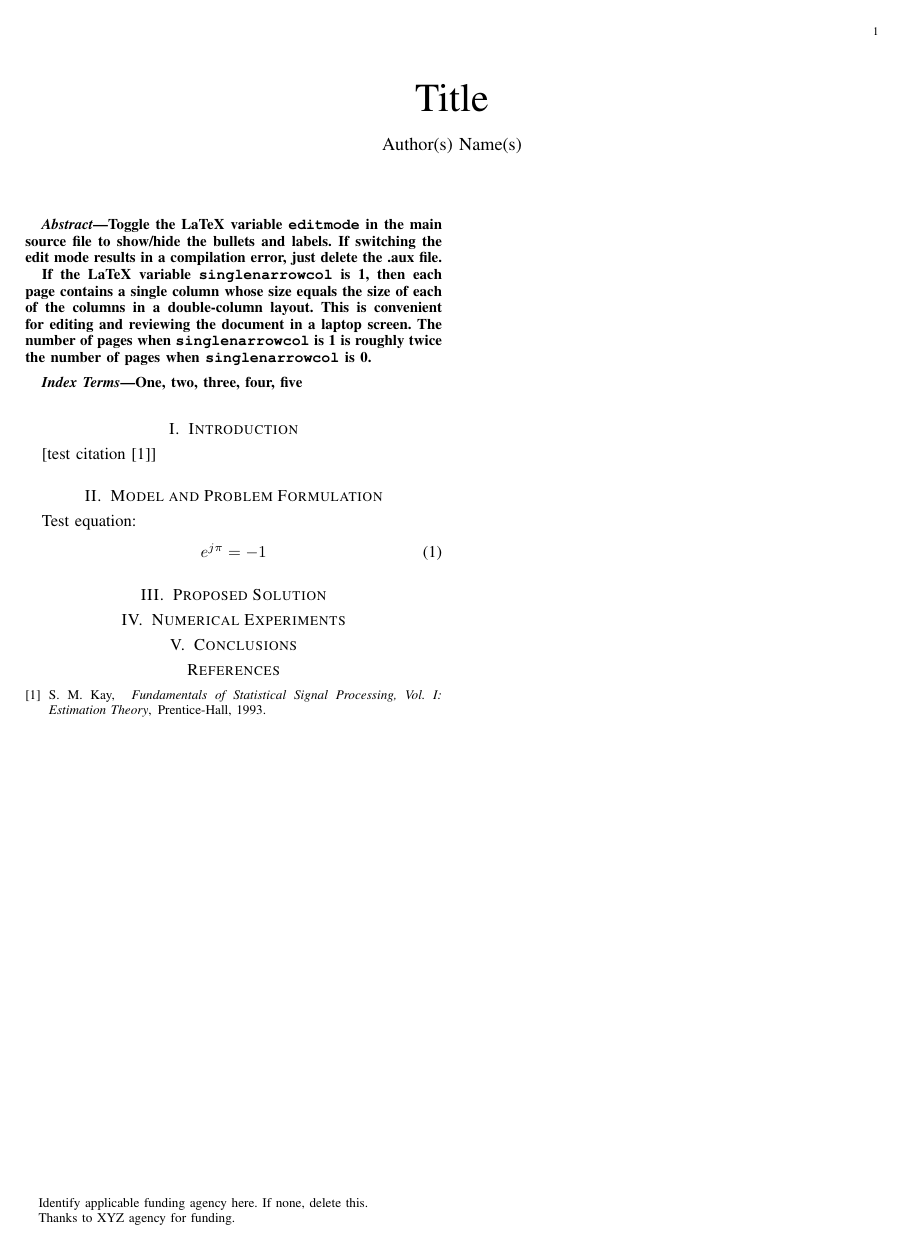
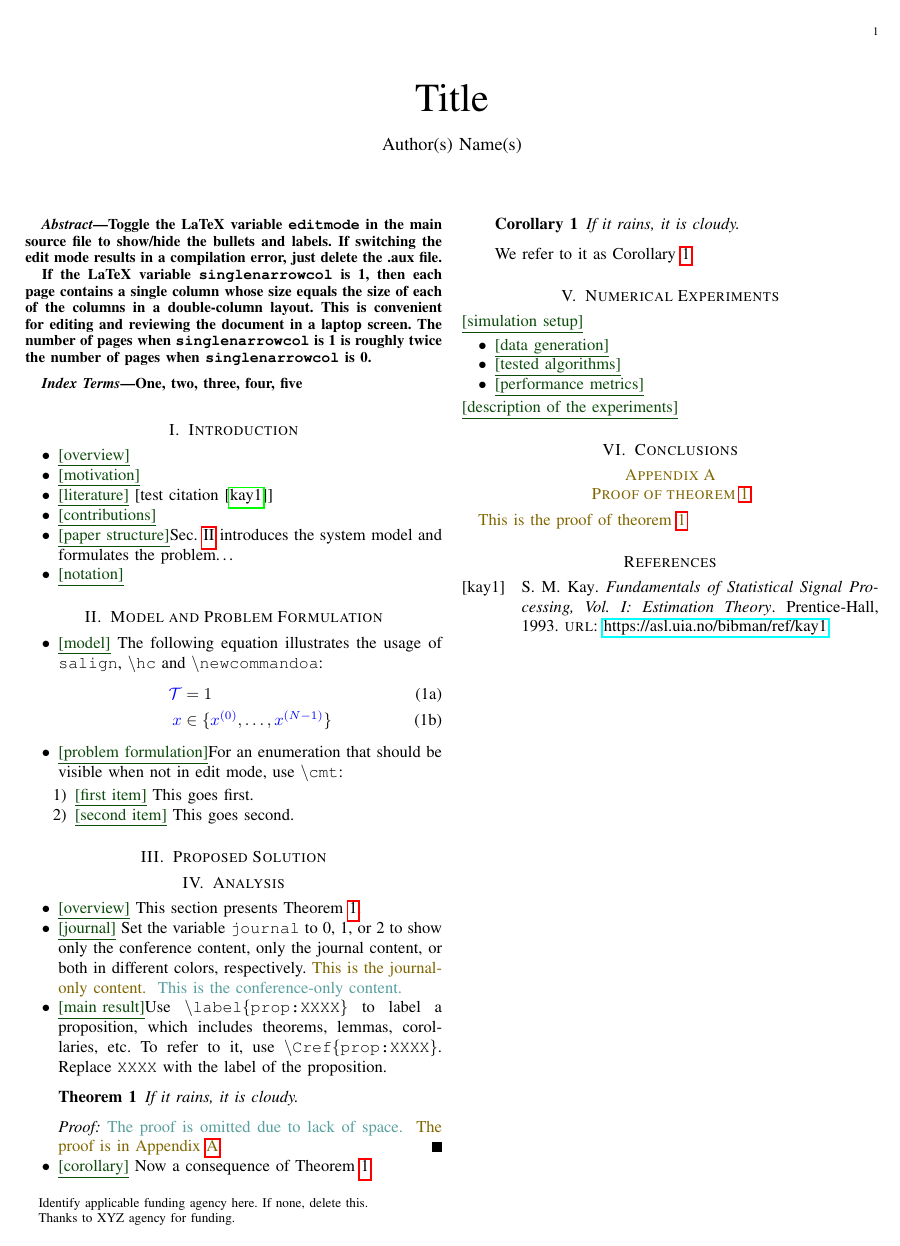
Before and after one commit to fachu000/SText, a LaTeX paper (paper/paper.tex, which reads paper/include_v8.sty, paper/notation.sty): the whole page. Compiled offline with pdfLaTeX; a missing font is replaced by an installed copy or a similar font; a LaTeX package or settings file that is missing is left out.

Commit message:
Italic theorems, conferenceonly mode, thref->cleverref

```diff
--- a/paper/include_v7.sty
+++ b/paper/include_v8.sty
@@ -813,9 +813,13 @@
 \usepackage{multirow}
 \usepackage{accents}
 
-\usepackage{theoremref}
-% use \thlabel{} and \thref{}
 
+% hyperref is incompatible with xcite for crossreferencing across docs.
+\ifdefined\hyperlinks
+    \if\hyperlinks1
+        \usepackage{hyperref}
+    \fi
+\fi
 
 %\usepackage{balance}  % if you want to balance the height of the two columns
 % at the last page write \balance on the first column of the last page.
@@ -851,6 +855,32 @@
 %%%%%%%%%%%%%%%%%%%%%%%%%%%%%%%%%%%%%%%%%%%%%%%%%%%%
 %% ENVIRONMENTS%%%%%%%%%%%%%%%%%%%%%%%%%%%%%%%%%%%%%
 %%%%%%%%%%%%%%%%%%%%%%%%%%%%%%%%%%%%%%%%%%%%%%%%%%%%
+
+\usepackage{environ}
+\ifdefined\journal
+    \if\journal0
+        \NewEnviron{journalonly}{%
+        }
+        \NewEnviron{conferenceonly}{%
+            \BODY
+        }
+    \else
+        \if\journal1
+            \NewEnviron{journalonly}{%
+                \BODY
+            }
+            \NewEnviron{conferenceonly}{%
+            }
+        \else
+            \if\journal2
+                \newenvironment{journalonly}{\color{darkyellow}}{}
+                \newenvironment{conferenceonly}{\color{bluegreen}}{}
+            \fi
+        \fi
+    \fi
+\fi
+
+
 
 \newenvironment{mycolorexample}
 {\begin{colbox} {yellow}
@@ -1252,17 +1282,48 @@
 
 %%%%%%%%%%%%%%%%%%%%%%%%%%%%%%%%%%%%%%%%%%%%%%%%%%%%
 
-\newtheorem{myproposition}{Proposition}
-\newtheorem{myquestion}{Question}
-\newtheorem{myquiz}{Quiz}
-\newtheorem{myremark}{Remark}
-\newtheorem{myproblemstatement}{Problem}
-\newtheorem{mylemma}{Lemma}
-\newtheorem{mytheorem}{Theorem}
-\newtheorem{mydefinition}{Definition}
-\newtheorem{mycorollary}{Corollary}
-\newtheorem{myexample}{Example}
-\newenvironment{myproofsketch}{\emph{Proof sketch:}}{\hfill $\blacksquare$}
+
+%\usepackage{theoremref}
+% use \thlabel{} and \thref{}
+\usepackage{cleveref}
+
+% % Custom command to define theorem and set Crefname
+% \newcommand{\newtheoremcref}[3]{%
+%     \newtheorem{#1}[theorem]{#2}%
+%     \Crefname{#1}{#2}{#3}%
+% }
+
+
+
+
+% The following two lines italicize the text in the theorems. These two lines
+% cannot be placed anywhere. Sometimes the order of the imports may result in
+% conflicts.
+\usepackage{ntheorem}
+\theoremstyle{plain}
+\newcommand{\newtheoremcref}[3]{%
+    \newtheorem{#1}{#2}%
+    \Crefname{#1}{#2}{#3}%
+}
+
+\newtheoremcref{proposition}{Proposition}{Propositions}
+\newtheoremcref{quiz}{Quiz}{Quizzes}
+\newtheoremcref{remark}{Remark}{Remarks}
+\newtheoremcref{problemstatement}{Problem}{Problems}
+\newtheoremcref{lemma}{Lemma}{Lemmas}
+\newtheoremcref{theorem}{Theorem}{Theorems}
+\newtheoremcref{definition}{Definition}{Definitions}
+\newtheoremcref{corollary}{Corollary}{Corollaries}
+\newtheoremcref{example}{Example}{Examples}
+\newenvironment{proofsketch}{\emph{Proof sketch:}}{\hfill $\blacksquare$}
+
+
+% \newtheorem{myquestion}{Question}
+% \newtheorem{myquiz}{Quiz}
+% \newtheorem{myremark}{Remark}
+% \newtheorem{myproblemstatement}{Problem}
+% \newtheorem{mylemma}{Lemma}
+
 
 %%%%%%%%%%%%%%%%%%%%%%%%%%%%%%%%%%%%%%%%%%%%%%%%%%%%%
 
--- /dev/null
+++ b/paper/notation.sty
@@ -0,0 +1,10 @@
+
+
+% Use \hc to color the defined symbols in edit mode. Subscripts/superscripts may
+% need to go outside the \hc command.
+\newcommand{\testsymbol}{{\hc{\mathcal{T}}}} % explain meaning
+
+
+% Use \newcommandoa to define a command that looks different depending on
+% whether an argument is passed.
+\newcommandoa{\sectestsymbol}{\hc{x}}{{\hc{x^{(#1)}}}}
--- a/paper/paper.tex
+++ b/paper/paper.tex
@@ -12,11 +12,34 @@
 %
 % Also, when writing the response letter, you may need to set this
 % variable to 0 in order for cross-referencing to work.
-\def\editmode{0}
+\def\editmode{1}
+
+% The following variable needs to be set to 0 to compile the response letter.
+% Else, cross-referencing will not work (xcite is incompatible with href).
+\def\hyperlinks{1}
+
+
+% Wether to use the format of the IEEE SPS:
+\def\spsformat{0}
+
+% Wether to use a single column with the same width as the columns in the
+% double-column format. This is useful for editing and reviewing the
+% document in a laptop screen.
+\def\singlenarrowcol{0} % only applicable if spsformat == 0
+
 
 % set the following variable to the filenames, separated by commas, of
 % the bibfiles that contain your references.
 \def\bibfilenames{bibman_refs}
+
+\def\journal{2}
+% If \journal == 0, only the conference content is shown.
+% If \journal == 1, only the journal content is shown.
+% If \journal == 2, both the conference and journal content are shown. The journal content is shown in dark yellow (as old newspapers), the conference content in blue/green (as the sea).
+
+% Consider using the following package to equalize the length of the columns of
+% the last page of the document.
+% \usepackage{flushend}
 
 % Use the following lines if you want to modify how citations are displayed
 %% \let\oldcite\cite
@@ -25,9 +48,6 @@
 % ========================================================================
 %                          CHOOSE THE TEMPLATE
 % ========================================================================
-% Wether to use the format of the IEEE SPS
-\def\spsformat{0}
-\def\singlenarrowcol{0} % only applicable if spsformat == 0
 
 \if\spsformat1
 
@@ -67,10 +87,9 @@
 \fi
 % ========================================================================
 
-\usepackage{include_v7}
+\usepackage{include_v8}
+\usepackage{notation}
 
-% Comment the following line if you are going to use xcite
-%\usepackage{hyperref}
 
 \begin{document}
 
@@ -131,21 +150,70 @@
     \blt[motivation]
     \blt[literature] [test citation~\cite{kay1}]
     \blt[contributions]
-    \blt[paper structure]
+    \blt[paper structure]Sec.~\ref{sec:model} introduces the system model and formulates the problem\ldots
     \blt[notation]
 \end{bullets}
 
 \section{Model and Problem Formulation}
+\label{sec:model}
 
-\cmt{model}Test equation:
-\begin{align}
-    \label{eq:euler}
-    e^{j\pi}=-1
-\end{align}
+\begin{bullets}
+    \blt[model]    The following equation illustrates the usage of \texttt{salign}, \texttt{\textbackslash hc} and \texttt{\textbackslash{}newcommandoa}:
+    \begin{salign}[eq:globallabel]
+        \label{eq:testequation}
+        \testsymbol&=1\\
+        \sectestsymbol &\in \{\sectestsymbol[0],\ldots,\sectestsymbol[N-1]\}
+    \end{salign}
 
-\cmt{problem formulation}
+    \blt[problem formulation]For an enumeration that should be visible when not in edit mode, use \texttt{\textbackslash cmt}:
+    \begin{enumerate}
+        \item \cmt{first item} This goes first.
+        \item \cmt{second item} This goes second.
+    \end{enumerate}
+
+
+\end{bullets}
 
 \section{Proposed Solution}
+
+
+\section{Analysis}
+
+\begin{bullets}
+    \blt[overview] This section presents~\Cref{prop:mainresult}.
+    \blt[journal]  Set the variable \texttt{journal} to 0, 1, or 2 to show only the conference content, only the journal content, or both in different colors, respectively.
+    \begin{journalonly}
+        This is the journal-only content.
+    \end{journalonly}
+    \begin{conferenceonly}
+        This is the conference-only content.
+    \end{conferenceonly}
+    \blt[main result]Use \texttt{\textbackslash label\{prop:XXXX\}} to label a proposition, which includes theorems, lemmas, corollaries, etc. To refer to it, use \texttt{\textbackslash Cref\{prop:XXXX\}}. Replace \texttt{XXXX} with the label of the proposition.
+
+    \begin{theorem}
+        \label{prop:mainresult}
+        If it rains, it is cloudy.
+    \end{theorem}
+    \begin{IEEEproof}
+        \begin{conferenceonly}
+            The proof is omitted due to lack of space.
+        \end{conferenceonly}
+        \begin{journalonly}
+            The proof is in Appendix~\ref{app:proof}.
+        \end{journalonly}
+    \end{IEEEproof}
+
+    \blt[corollary] Now a consequence of \Cref{prop:mainresult}:
+
+    \begin{corollary}
+        \label{prop:corollary}
+        If it rains, it is cloudy.
+    \end{corollary}
+
+    We refer to it as \Cref{prop:corollary}.
+
+\end{bullets}
+
 
 \section{Numerical Experiments}
 
@@ -156,10 +224,21 @@
     \blt[performance metrics]
 \end{bullets}
 
+
 \cmt{description of the experiments}
 
 \section{Conclusions}
 
+\appendices
+
+
+\begin{journalonly}
+
+    \section{Proof of \cref{prop:mainresult}}
+    \label{app:proof}
+
+    This is the proof of \cref{prop:mainresult}
+\end{journalonly}
 
 \printmybibliography
 \end{document}
```
Also changed, not shown: response/response.tex (+6 -6 lines), paper/paper.pdf, response/response.pdf.
